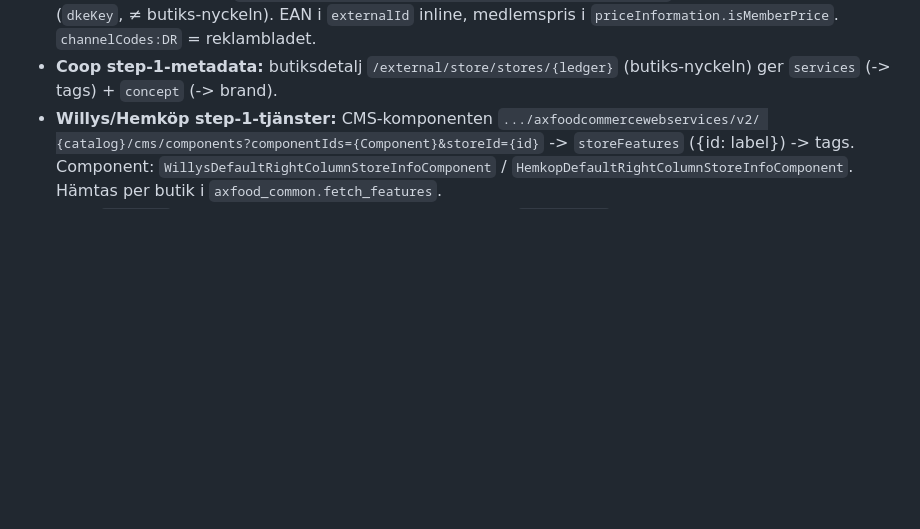
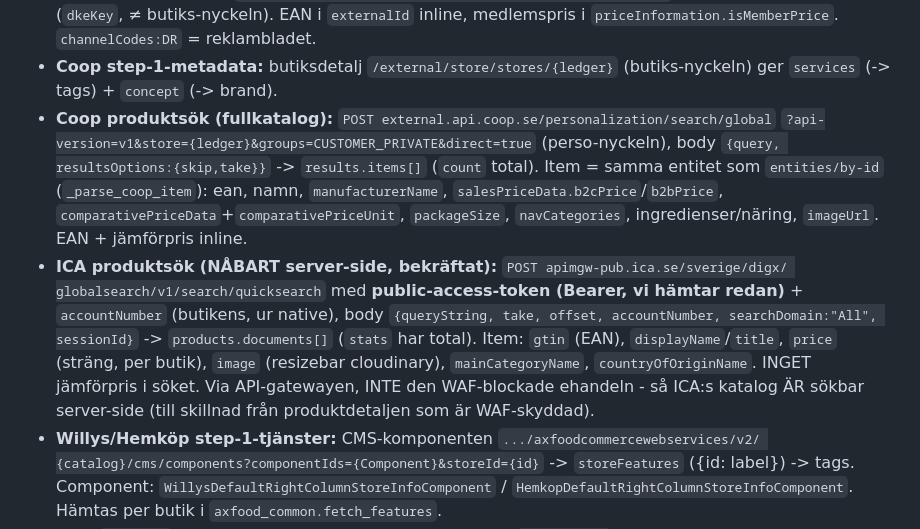
Before and after one commit to Armandur/fyndkartan, a Markdown page: CLAUDE.md, the part around the change. Rendered like a GitHub page; blank space fills up the shorter version.

```diff
--- a/CLAUDE.md
+++ b/CLAUDE.md
@@ -215,6 +215,20 @@ UnifiedStore-fältschemat och brand/tags-vokabulären beskrivs i `UNIFIED-API.md
   medlemspris i `priceInformation.isMemberPrice`. `channelCodes:DR` = reklambladet.
 - **Coop step-1-metadata:** butiksdetalj `/external/store/stores/{ledger}`
   (butiks-nyckeln) ger `services` (-> tags) + `concept` (-> brand).
+- **Coop produktsök (fullkatalog):** `POST external.api.coop.se/personalization/search/global`
+  `?api-version=v1&store={ledger}&groups=CUSTOMER_PRIVATE&direct=true` (perso-nyckeln), body
+  `{query, resultsOptions:{skip,take}}` -> `results.items[]` (`count` total). Item = samma
+  entitet som `entities/by-id` (`_parse_coop_item`): ean, namn, `manufacturerName`,
+  `salesPriceData.b2cPrice`/`b2bPrice`, `comparativePriceData`+`comparativePriceUnit`,
+  `packageSize`, `navCategories`, ingredienser/näring, `imageUrl`. EAN + jämförpris inline.
+- **ICA produktsök (NÅBART server-side, bekräftat):** `POST apimgw-pub.ica.se/sverige/digx/
+  globalsearch/v1/search/quicksearch` med **public-access-token (Bearer, vi hämtar redan)** +
+  `accountNumber` (butikens, ur native), body `{queryString, take, offset, accountNumber,
+  searchDomain:"All", sessionId}` -> `products.documents[]` (`stats` har total). Item: `gtin`
+  (EAN), `displayName`/`title`, `price` (sträng, per butik), `image` (resizebar cloudinary),
+  `mainCategoryName`, `countryOfOriginName`. INGET jämförpris i söket. Via API-gatewayen, INTE
+  den WAF-blockade ehandeln - så ICA:s katalog ÄR sökbar server-side (till skillnad från
+  produktdetaljen som är WAF-skyddad).
 - **Willys/Hemköp step-1-tjänster:** CMS-komponenten `.../axfoodcommercewebservices/v2/
   {catalog}/cms/components?componentIds={Component}&storeId={id}` -> `storeFeatures`
   ({id: label}) -> tags. Component: `WillysDefaultRightColumnStoreInfoComponent` /
```
Also changed, not shown: ROADMAP.md (+25 -4 lines).
